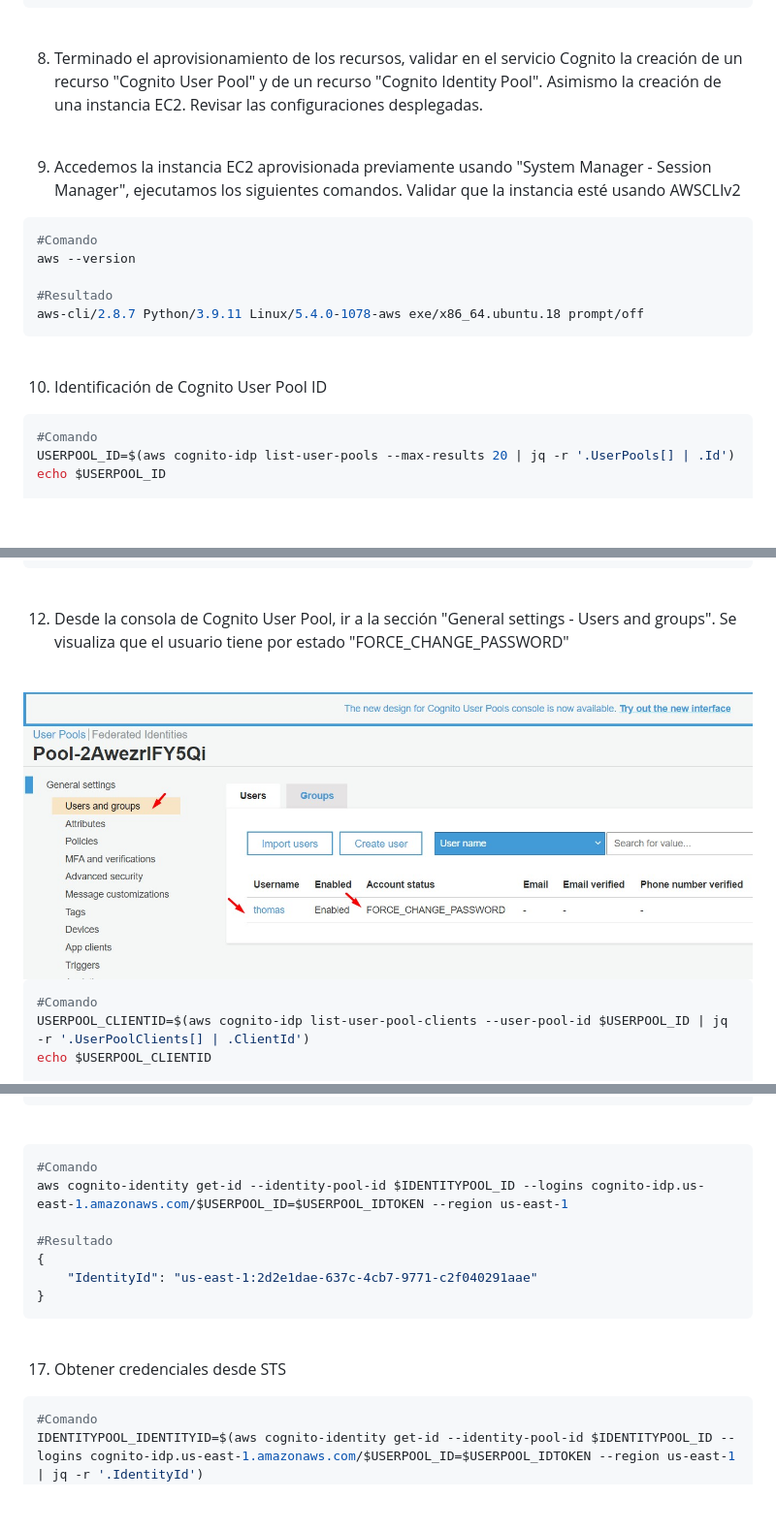
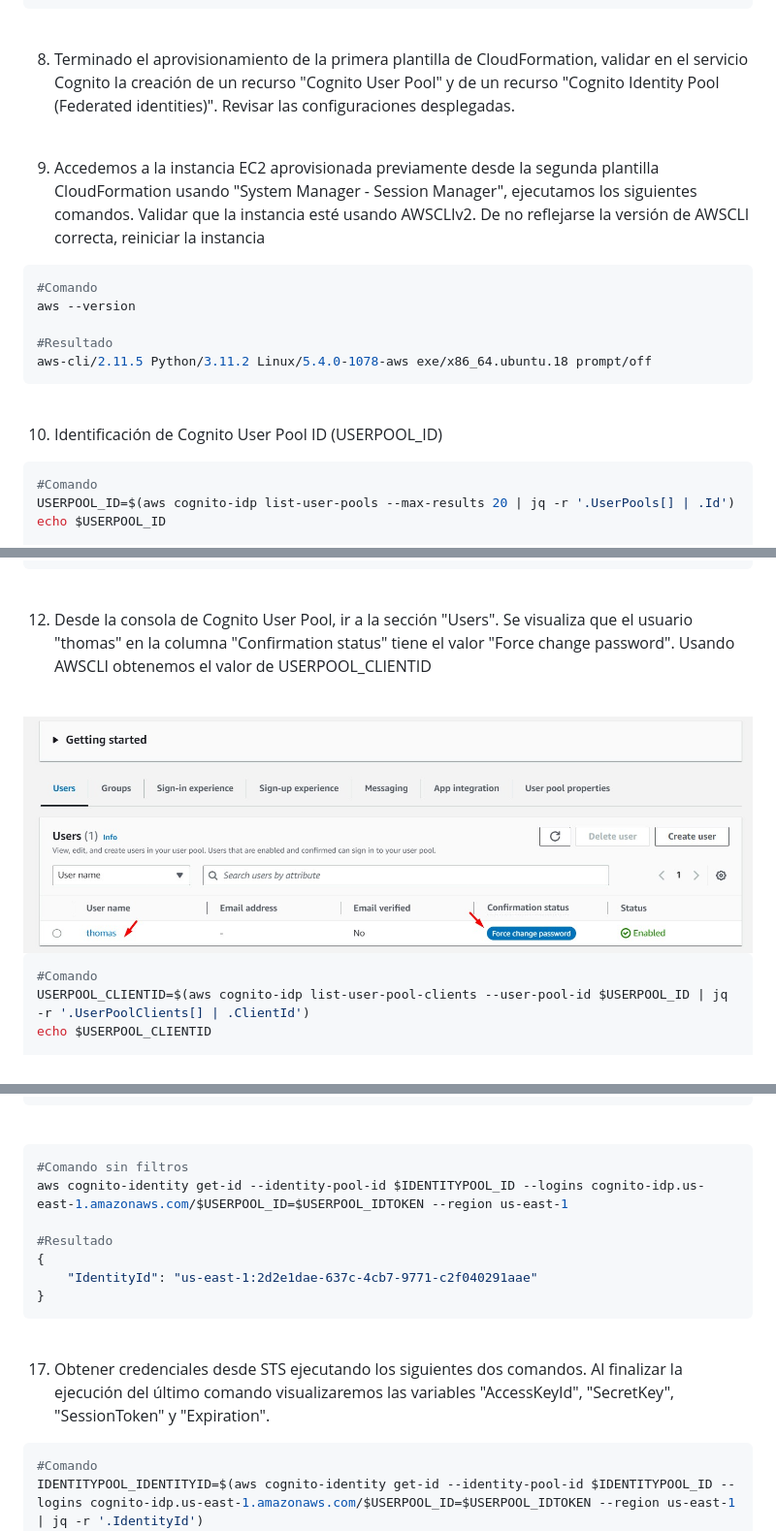
Before and after one commit to jbarreto7991/aws-solutionsarchitectassociate, a Markdown page: Lab-47/README-Lab47.md, 3 parts joined by grey strips. Shown: that part at 97% size. Rendered like a GitHub page; pictures changed too: Lab-47/images/Lab47_01.jpg; blank space fills up the shorter version.

````diff
--- a/Lab-47/README-Lab47.md
+++ b/Lab-47/README-Lab47.md
@@ -49,23 +60,23 @@ aws cloudformation create-stack --stack-name lab47-ec2-cognito --template-body f
 
 <br>
 
-8. Terminado el aprovisionamiento de los recursos, validar en el servicio Cognito la creación de un recurso "Cognito User Pool" y de un recurso "Cognito Identity Pool". Asimismo la creación de una instancia EC2. Revisar las configuraciones desplegadas.
+8. Terminado el aprovisionamiento de la primera plantilla de CloudFormation, validar en el servicio Cognito la creación de un recurso "Cognito User Pool" y de un recurso "Cognito Identity Pool (Federated identities)". Revisar las configuraciones desplegadas.
 
 <br>
 
-9. Accedemos la instancia EC2 aprovisionada previamente usando "System Manager - Session Manager", ejecutamos los siguientes comandos. Validar que la instancia esté usando AWSCLIv2
+9. Accedemos a la instancia EC2 aprovisionada previamente desde la segunda plantilla CloudFormation usando "System Manager - Session Manager", ejecutamos los siguientes comandos. Validar que la instancia esté usando AWSCLIv2. De no reflejarse la versión de AWSCLI correcta, reiniciar la instancia
 
 ```bash
 #Comando
 aws --version
 
 #Resultado
-aws-cli/2.8.7 Python/3.9.11 Linux/5.4.0-1078-aws exe/x86_64.ubuntu.18 prompt/off
+aws-cli/2.11.5 Python/3.11.2 Linux/5.4.0-1078-aws exe/x86_64.ubuntu.18 prompt/off
 ```
 
 <br>
 
-10. Identificación de Cognito User Pool ID
+10. Identificación de Cognito User Pool ID (USERPOOL_ID)
 
 ```bash
 #Comando
@@ -116,7 +127,7 @@ aws cognito-idp admin-create-user --user-pool-id  $USERPOOL_ID --username thomas
 ```
 <br>
 
-12. Desde la consola de Cognito User Pool, ir a la sección "General settings - Users and groups". Se visualiza que el usuario tiene  por estado "FORCE_CHANGE_PASSWORD"
+12. Desde la consola de Cognito User Pool, ir a la sección "Users". Se visualiza que el usuario "thomas" en la columna "Confirmation status" tiene el valor "Force change password". Usando AWSCLI obtenemos el valor de USERPOOL_CLIENTID
 
 <br>
 
@@ -248,7 +259,7 @@ us-east-1:cfec93b5-76f7-4650-80ad-ff5a9c4244c3
 <br>
 
 ```bash
-#Comando
+#Comando sin filtros
 aws cognito-identity get-id --identity-pool-id $IDENTITYPOOL_ID --logins cognito-idp.us-east-1.amazonaws.com/$USERPOOL_ID=$USERPOOL_IDTOKEN --region us-east-1
 
 #Resultado
@@ -259,7 +270,7 @@ aws cognito-identity get-id --identity-pool-id $IDENTITYPOOL_ID --logins cognito
 
 <br>
 
-17. Obtener credenciales desde STS
+17. Obtener credenciales desde STS ejecutando los siguientes dos comandos. Al finalizar la ejecución del último comando visualizaremos las variables "AccessKeyId", "SecretKey", "SessionToken" y "Expiration".
 
 ```bash
 #Comando
````
Also changed, not shown: other parts of Lab-47/README-Lab47.md (+15 -4 lines).
